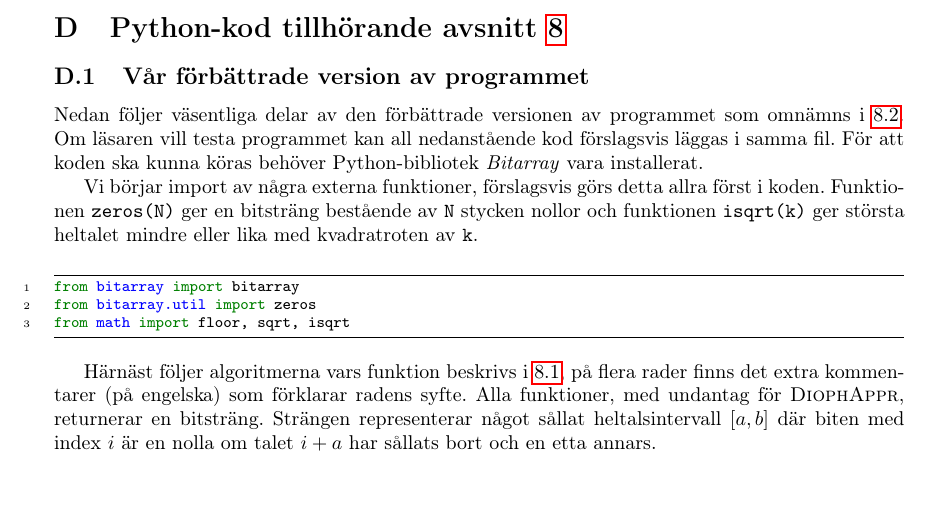
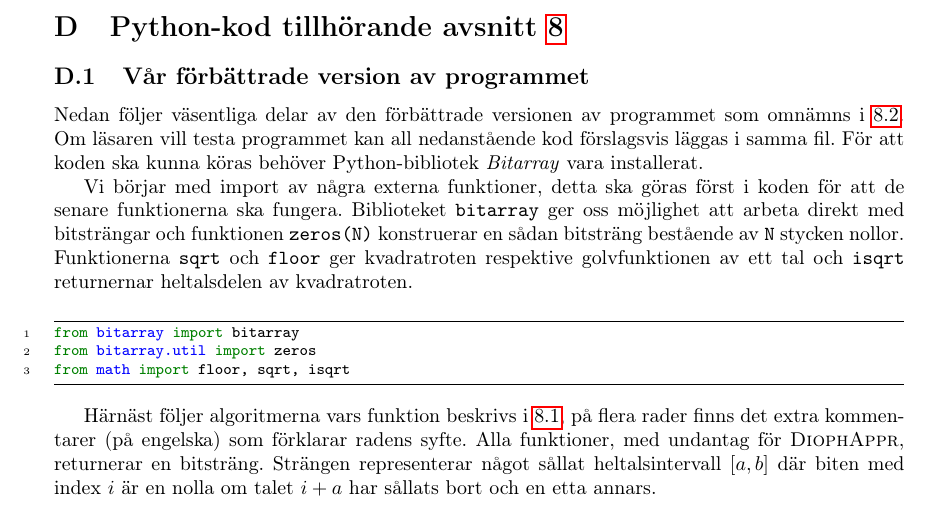
Before and after one commit to ElComadore/Matematiska-S-ll, a LaTeX paper (main.tex, which reads nils/omkoden.tex): part of page 35 of 38, cut so that both start at the same text. Compiled offline with pdfLaTeX.

Commit message:
lite om koden

```diff
--- a/nils/omkoden.tex
+++ b/nils/omkoden.tex
@@ -7,8 +7,10 @@ Nedan följer väsentliga delar av den förbättrade versionen av programmet som
 Om läsaren vill testa programmet kan all nedanstående kod förslagsvis läggas i samma fil. För att koden ska kunna köras behöver Python-bibliotek \textit{Bitarray} vara installerat.
 
 
-Vi börjar import av några externa funktioner, förslagsvis görs detta allra först i koden.
-Funktionen \texttt{zeros(N)} ger en bitsträng bestående av \texttt{N} stycken nollor och funktionen \texttt{isqrt(k)} ger största heltalet mindre eller lika med kvadratroten av \texttt{k}.
+Vi börjar med import av några externa funktioner, detta ska göras först i koden för att de senare funktionerna ska fungera.
+Biblioteket \texttt{bitarray} ger oss möjlighet att arbeta direkt med bitsträngar och funktionen \texttt{zeros(N)} konstruerar en sådan bitsträng bestående av \texttt{N} stycken nollor.
+Funktionerna \texttt{sqrt} och \texttt{floor} ger kvadratroten respektive golvfunktionen av ett tal
+och \texttt{isqrt} returnernar heltalsdelen av kvadratroten.
 \code{imports}
 
 
```
